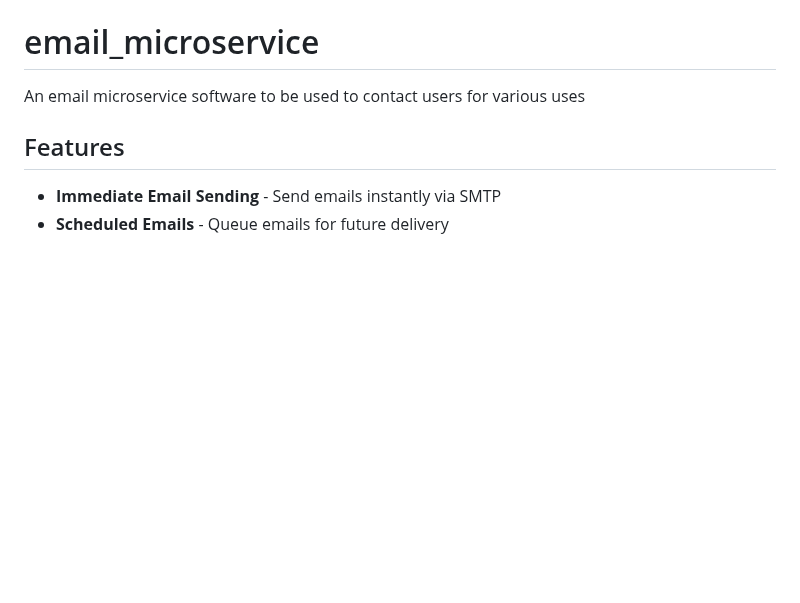
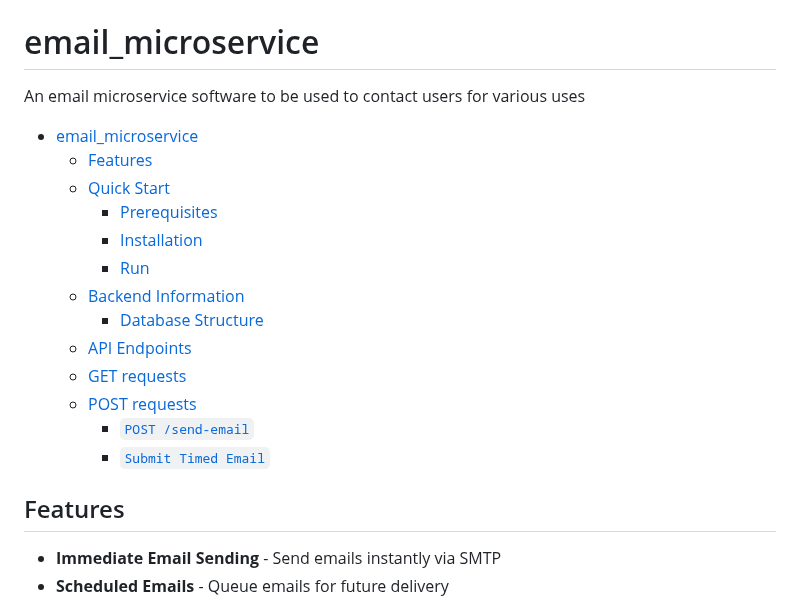
Before and after one commit to looking-sharp/Email_Microservice, a Markdown page: README.md, the part around the change. Drawn GitHub-style; blank space fills up the shorter version.

Commit message:
Added table of contents

```diff
--- a/README.md
+++ b/README.md
@@ -1,5 +1,20 @@
 # email_microservice
 An email microservice software to be used to contact users for various uses
+
+- [email\_microservice](#email_microservice)
+  - [Features](#features)
+  - [Quick Start](#quick-start)
+    - [Prerequisites](#prerequisites)
+    - [Installation](#installation)
+    - [Run](#run)
+  - [Backend Information](#backend-information)
+    - [Database Structure](#database-structure)
+  - [API Endpoints](#api-endpoints)
+  - [GET requests](#get-requests)
+  - [POST requests](#post-requests)
+    - [`POST /send-email`](#post-send-email)
+    - [`Submit Timed Email`](#submit-timed-email)
+
 
 ## Features
 
```
